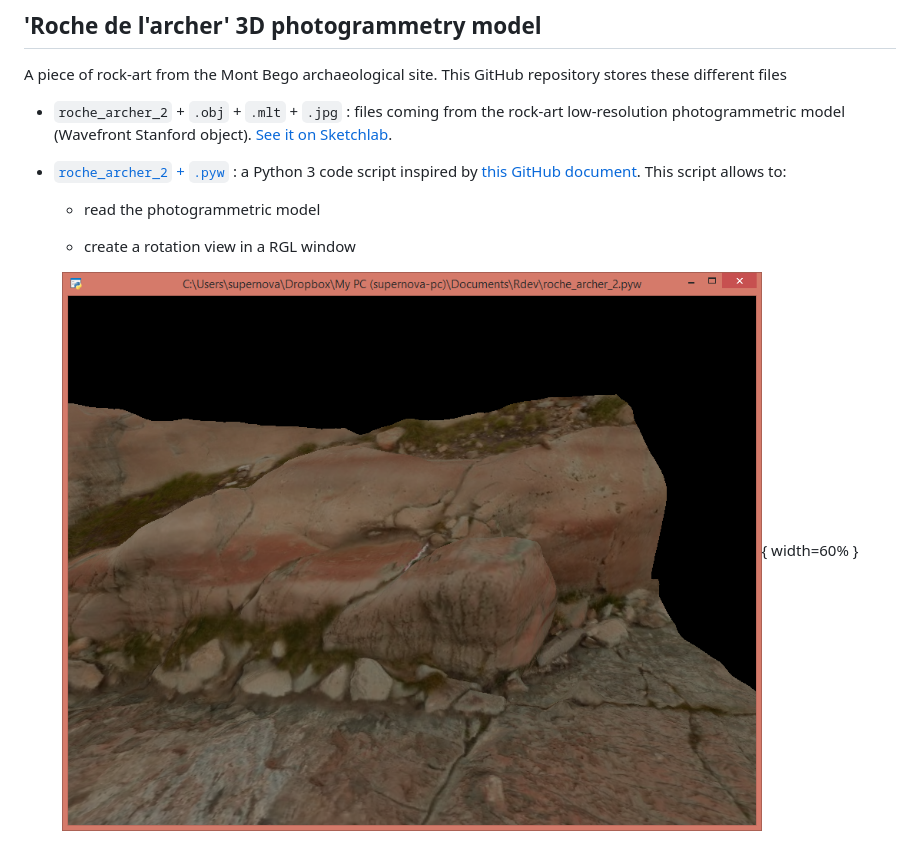
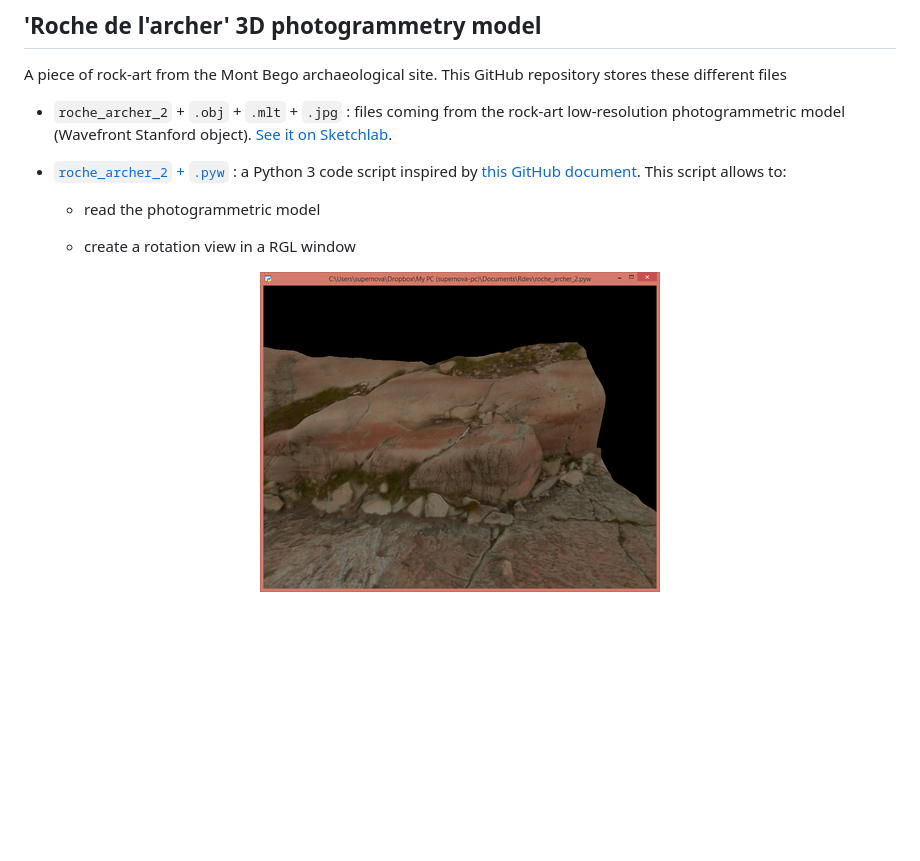
Before and after one commit to zoometh/Rdev, a Markdown page: README.md, the part around the change. GitHub-like rendering; pictures changed too: www/snapshot_roche_archer_2.png; blank space fills up the shorter version.

Commit message:
resize png

```diff
--- a/README.md
+++ b/README.md
@@ -14,9 +14,8 @@ A piece of rock-art from the Mont Bego archaeological site. This GitHub reposito
   + create a rotation view in a RGL window
 
 
-
 <center>
 
-![snapshot from the RGL window generated from the Python script](www/snapshot_roche_archer_2.png){ width=60% }
+![snapshot from the RGL window generated from the Python script](www/snapshot_roche_archer_2.png)
 
 </center>
```
